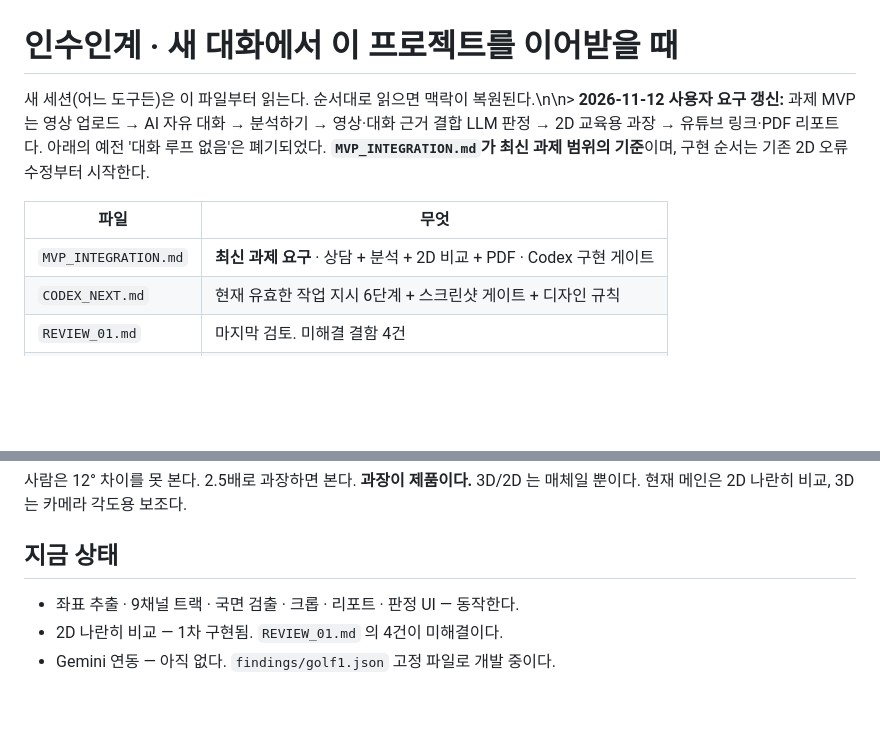
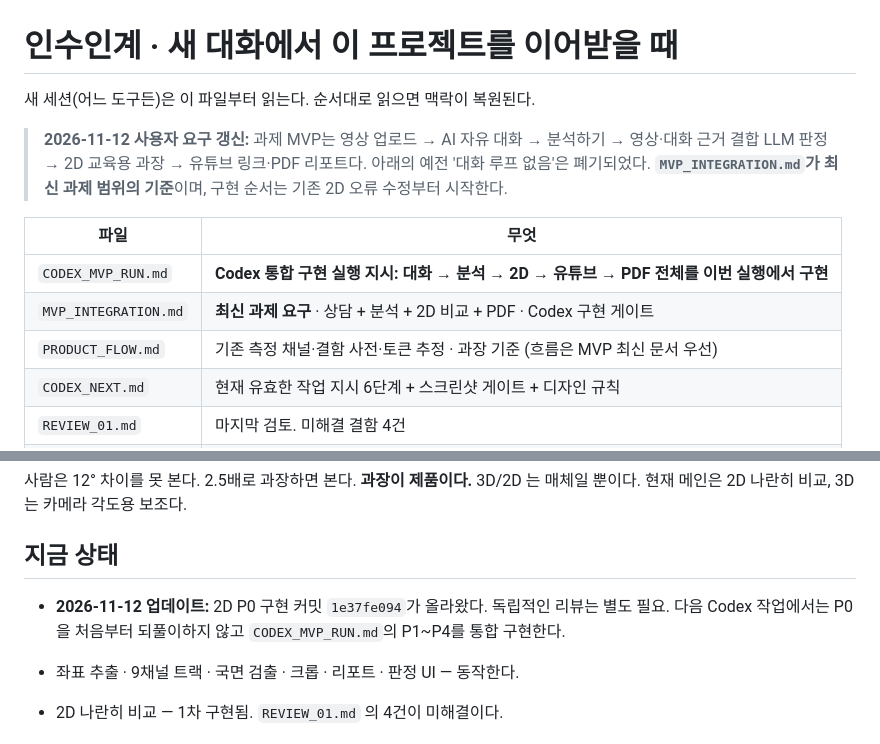
Before and after one commit to manbal32/motionguard, a Markdown page: swing3d/HANDOFF.md, 2 parts joined by grey strips. Drawn GitHub-style; blank space fills up the shorter version.

Commit message:
Clarify handoff: single integrated MVP Codex run and P0 status

```diff
--- a/swing3d/HANDOFF.md
+++ b/swing3d/HANDOFF.md
@@ -1,10 +1,14 @@
 # 인수인계 · 새 대화에서 이 프로젝트를 이어받을 때
 
-새 세션(어느 도구든)은 이 파일부터 읽는다. 순서대로 읽으면 맥락이 복원된다.\n\n> **2026-11-12 사용자 요구 갱신:** 과제 MVP는 영상 업로드 → AI 자유 대화 → 분석하기 → 영상·대화 근거 결합 LLM 판정 → 2D 교육용 과장 → 유튜브 링크·PDF 리포트다. 아래의 예전 '대화 루프 없음'은 폐기되었다. **`MVP_INTEGRATION.md`가 최신 과제 범위의 기준**이며, 구현 순서는 기존 2D 오류 수정부터 시작한다.
+새 세션(어느 도구든)은 이 파일부터 읽는다. 순서대로 읽으면 맥락이 복원된다.
+
+> **2026-11-12 사용자 요구 갱신:** 과제 MVP는 영상 업로드 → AI 자유 대화 → 분석하기 → 영상·대화 근거 결합 LLM 판정 → 2D 교육용 과장 → 유튜브 링크·PDF 리포트다. 아래의 예전 '대화 루프 없음'은 폐기되었다. **`MVP_INTEGRATION.md`가 최신 과제 범위의 기준**이며, 구현 순서는 기존 2D 오류 수정부터 시작한다.
 
 | 파일 | 무엇 |
 |---|---|
-| `MVP_INTEGRATION.md` | **최신 과제 요구** · 상담 + 분석 + 2D 비교 + PDF · Codex 구현 게이트 |\n| `PRODUCT_FLOW.md` | 기존 측정 채널·결함 사전·토큰 추정 · 과장 기준 (흐름은 MVP 최신 문서 우선) |
+| `CODEX_MVP_RUN.md` | **Codex 통합 구현 실행 지시: 대화 → 분석 → 2D → 유튜브 → PDF 전체를 이번 실행에서 구현** |
+| `MVP_INTEGRATION.md` | **최신 과제 요구** · 상담 + 분석 + 2D 비교 + PDF · Codex 구현 게이트 |
+| `PRODUCT_FLOW.md` | 기존 측정 채널·결함 사전·토큰 추정 · 과장 기준 (흐름은 MVP 최신 문서 우선) |
 | `CODEX_NEXT.md` | 현재 유효한 작업 지시 6단계 + 스크린샷 게이트 + 디자인 규칙 |
 | `REVIEW_01.md` | 마지막 검토. 미해결 결함 4건 |
 | `mockups/DESIGN.md` | 디자인 방향과 판단 기준 |
@@ -27,6 +31,8 @@
 3D/2D 는 매체일 뿐이다. 현재 메인은 2D 나란히 비교, 3D 는 카메라 각도용 보조다.
 
 ## 지금 상태
+
+- **2026-11-12 업데이트:** 2D P0 구현 커밋 `1e37fe094`가 올라왔다. 독립적인 리뷰는 별도 필요. 다음 Codex 작업에서는 P0을 처음부터 되풀이하지 않고 `CODEX_MVP_RUN.md`의 P1~P4를 통합 구현한다.
 
 - 좌표 추출 · 9채널 트랙 · 국면 검출 · 크롭 · 리포트 · 판정 UI — 동작한다.
 - 2D 나란히 비교 — 1차 구현됨. `REVIEW_01.md` 의 4건이 미해결이다.
```
